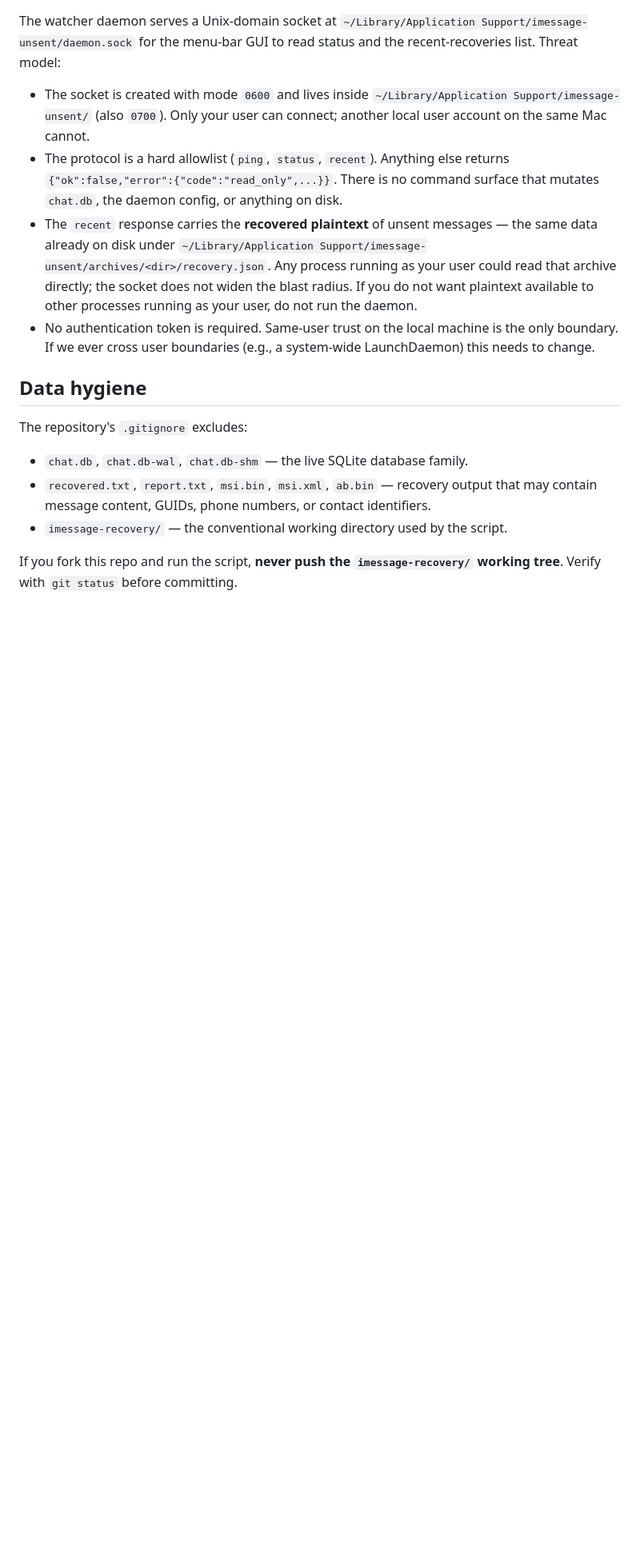
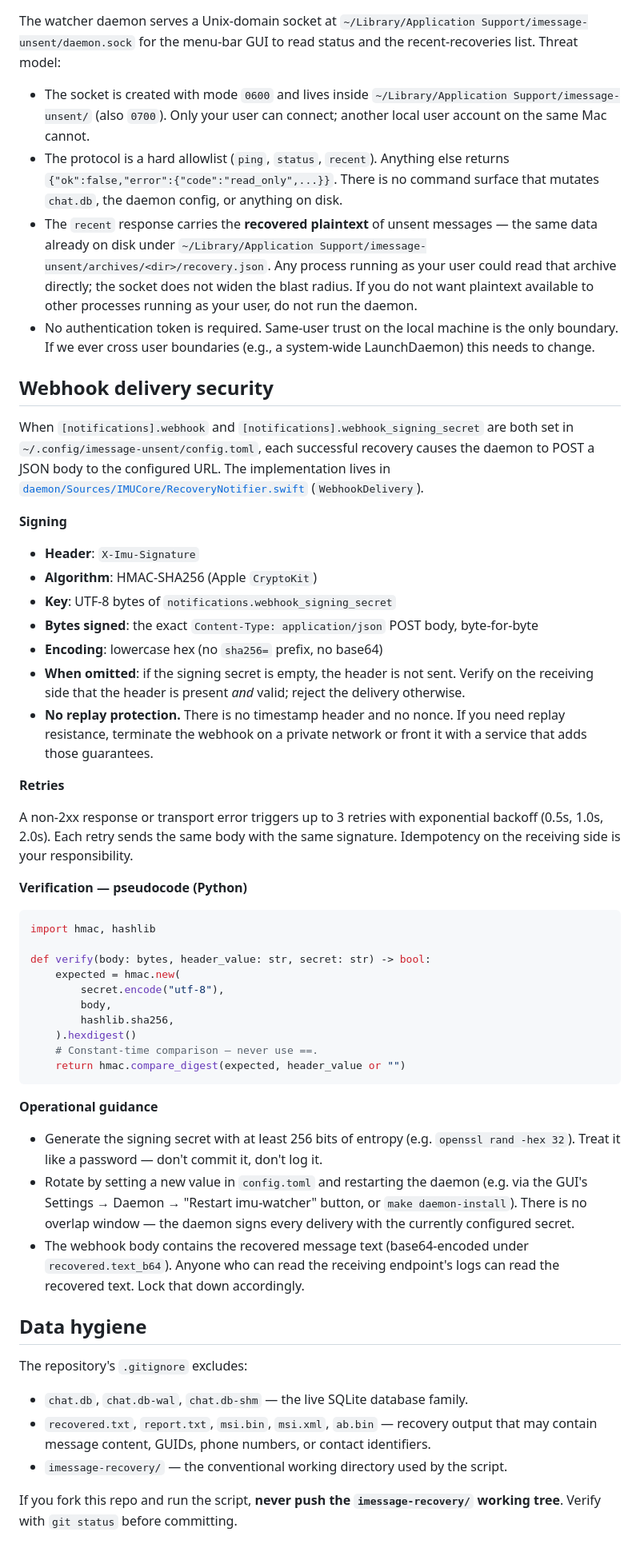
Before and after one commit to tyhallcsu/imessage-unsent, a Markdown page: SECURITY.md, the part around the change. Shown at 80% size. GitHub-like rendering; blank space fills up the shorter version.

Commit message:
docs(security): document HMAC-SHA256 webhook signing — closes #77 (#79)
Adds a "Webhook delivery security" subsection to SECURITY.md covering
the signing scheme implemented in
daemon/Sources/IMUCore/RecoveryNotifier.swift:

- Header name (X-Imu-Signature), algorithm (HMAC-SHA256), key
  derivation (UTF-8 bytes of notifications.webhook_signing_secret),
  bytes signed (raw POST body), encoding (lowercase hex)
- When the header is omitted (empty secret) and how to handle that
  on the receiving side
- Honest call-out that there is no replay protection and what to do
  about it
- Retry semantics (3 retries, 0.5/1.0/2.0s backoff) and idempotency
  responsibility
- Python verification pseudocode using hmac.compare_digest
- Operational guidance: secret generation, rotation procedure, and
  the data sensitivity of the recovered text in the body

Doc-only. No code changes. Verified the documented header name and
algorithm against the implementation at lines 165 and 170-174 of
RecoveryNotifier.swift.

Co-authored-by: tyhallcsu <tyhallcsu@users.noreply.github.com>

````diff
--- a/SECURITY.md
+++ b/SECURITY.md
@@ -43,6 +43,45 @@ The watcher daemon serves a Unix-domain socket at `~/Library/Application Support
 - The `recent` response carries the **recovered plaintext** of unsent messages — the same data already on disk under `~/Library/Application Support/imessage-unsent/archives/<dir>/recovery.json`. Any process running as your user could read that archive directly; the socket does not widen the blast radius. If you do not want plaintext available to other processes running as your user, do not run the daemon.
 - No authentication token is required. Same-user trust on the local machine is the only boundary. If we ever cross user boundaries (e.g., a system-wide LaunchDaemon) this needs to change.
 
+## Webhook delivery security
+
+When `[notifications].webhook` and `[notifications].webhook_signing_secret` are both set in `~/.config/imessage-unsent/config.toml`, each successful recovery causes the daemon to POST a JSON body to the configured URL. The implementation lives in [`daemon/Sources/IMUCore/RecoveryNotifier.swift`](daemon/Sources/IMUCore/RecoveryNotifier.swift) (`WebhookDelivery`).
+
+**Signing**
+
+- **Header**: `X-Imu-Signature`
+- **Algorithm**: HMAC-SHA256 (Apple `CryptoKit`)
+- **Key**: UTF-8 bytes of `notifications.webhook_signing_secret`
+- **Bytes signed**: the exact `Content-Type: application/json` POST body, byte-for-byte
+- **Encoding**: lowercase hex (no `sha256=` prefix, no base64)
+- **When omitted**: if the signing secret is empty, the header is not sent. Verify on the receiving side that the header is present *and* valid; reject the delivery otherwise.
+- **No replay protection.** There is no timestamp header and no nonce. If you need replay resistance, terminate the webhook on a private network or front it with a service that adds those guarantees.
+
+**Retries**
+
+A non-2xx response or transport error triggers up to 3 retries with exponential backoff (0.5s, 1.0s, 2.0s). Each retry sends the same body with the same signature. Idempotency on the receiving side is your responsibility.
+
+**Verification — pseudocode (Python)**
+
+```python
+import hmac, hashlib
+
+def verify(body: bytes, header_value: str, secret: str) -> bool:
+    expected = hmac.new(
+        secret.encode("utf-8"),
+        body,
+        hashlib.sha256,
+    ).hexdigest()
+    # Constant-time comparison — never use ==.
+    return hmac.compare_digest(expected, header_value or "")
+```
+
+**Operational guidance**
+
+- Generate the signing secret with at least 256 bits of entropy (e.g. `openssl rand -hex 32`). Treat it like a password — don't commit it, don't log it.
+- Rotate by setting a new value in `config.toml` and restarting the daemon (e.g. via the GUI's Settings → Daemon → "Restart imu-watcher" button, or `make daemon-install`). There is no overlap window — the daemon signs every delivery with the currently configured secret.
+- The webhook body contains the recovered message text (base64-encoded under `recovered.text_b64`). Anyone who can read the receiving endpoint's logs can read the recovered text. Lock that down accordingly.
+
 ## Data hygiene
 
 The repository's `.gitignore` excludes:
````
